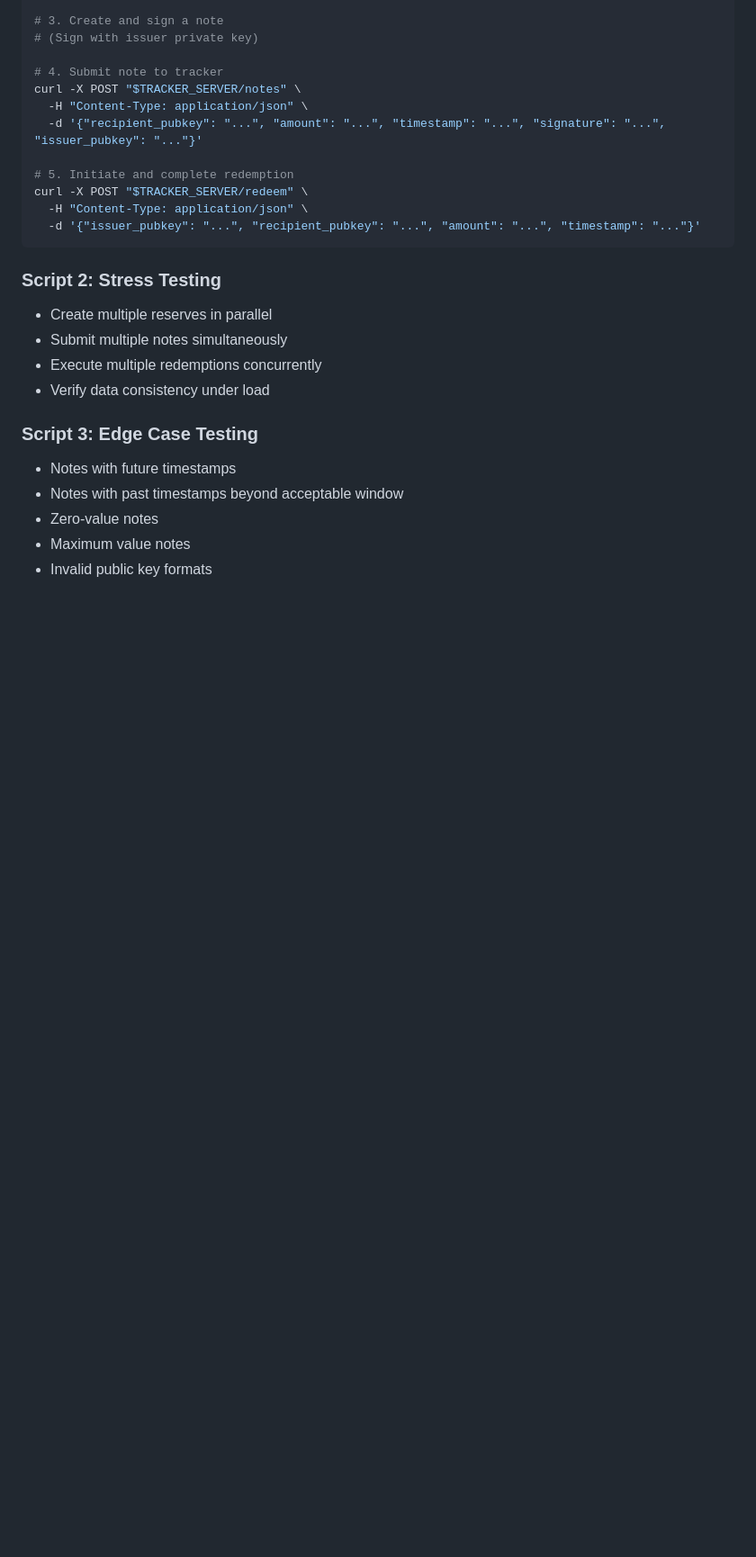
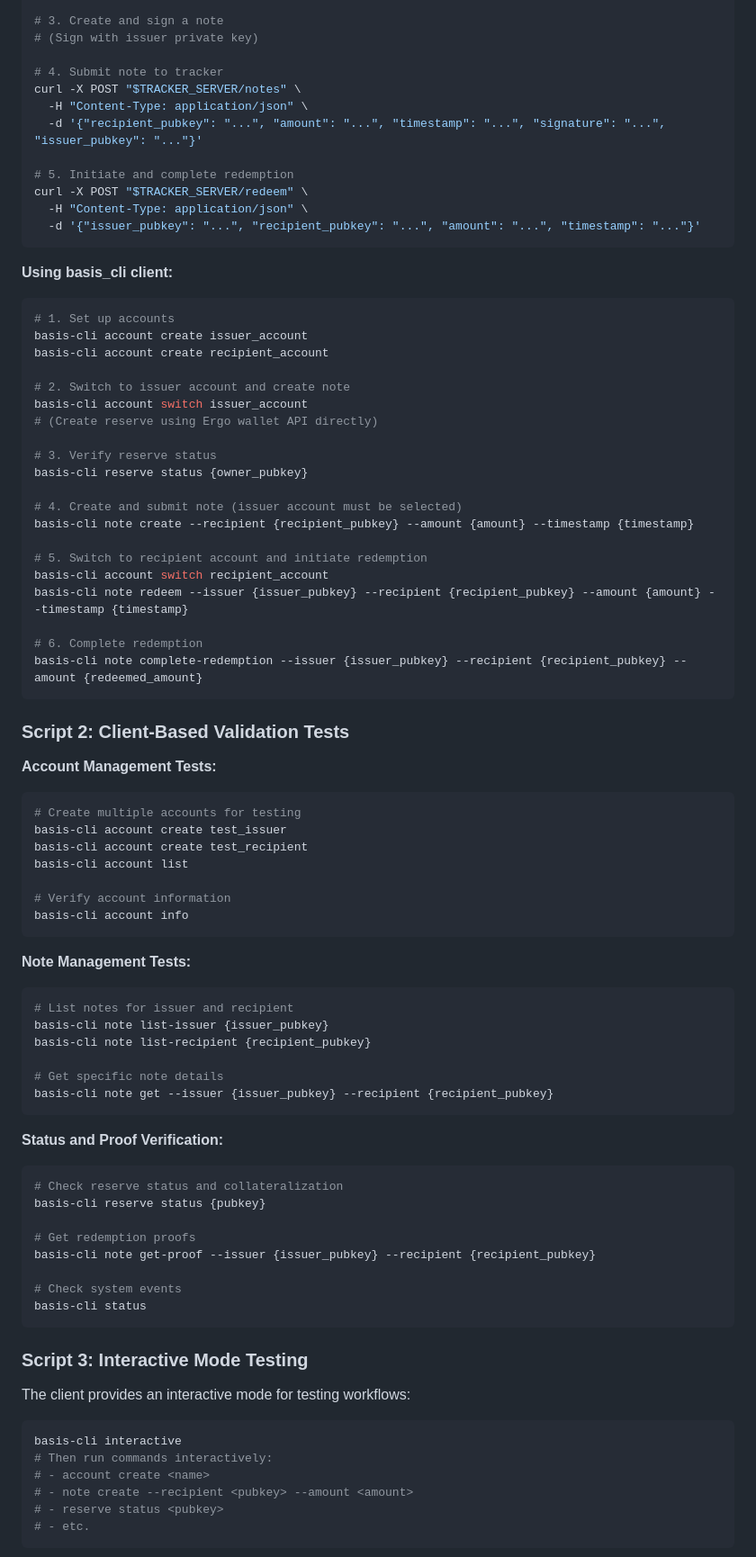
Before and after one commit to BetterMoneyLabs/basis-tracker, a Markdown page: RESERVE_NOTE_REDEMPTION_TESTING_PLAN.md, the part around one of its changes. Shown at 90% size. Drawn GitHub-style; blank space fills up the shorter version.

Commit message:
client specs

````diff
--- a/RESERVE_NOTE_REDEMPTION_TESTING_PLAN.md
+++ b/RESERVE_NOTE_REDEMPTION_TESTING_PLAN.md
@@ -156,15 +179,72 @@ curl -X POST "$TRACKER_SERVER/redeem" \
   -d '{"issuer_pubkey": "...", "recipient_pubkey": "...", "amount": "...", "timestamp": "..."}'
 ```
 
-### Script 2: Stress Testing
-- Create multiple reserves in parallel
-- Submit multiple notes simultaneously
-- Execute multiple redemptions concurrently
-- Verify data consistency under load
+**Using basis_cli client:**
+```bash
+# 1. Set up accounts
+basis-cli account create issuer_account
+basis-cli account create recipient_account
 
-### Script 3: Edge Case Testing
-- Notes with future timestamps
-- Notes with past timestamps beyond acceptable window
-- Zero-value notes
-- Maximum value notes
-- Invalid public key formats
+# 2. Switch to issuer account and create note
+basis-cli account switch issuer_account
+# (Create reserve using Ergo wallet API directly)
+
+# 3. Verify reserve status
+basis-cli reserve status {owner_pubkey}
+
+# 4. Create and submit note (issuer account must be selected)
+basis-cli note create --recipient {recipient_pubkey} --amount {amount} --timestamp {timestamp}
+
+# 5. Switch to recipient account and initiate redemption
+basis-cli account switch recipient_account
+basis-cli note redeem --issuer {issuer_pubkey} --recipient {recipient_pubkey} --amount {amount} --timestamp {timestamp}
+
+# 6. Complete redemption
+basis-cli note complete-redemption --issuer {issuer_pubkey} --recipient {recipient_pubkey} --amount {redeemed_amount}
+```
+
+### Script 2: Client-Based Validation Tests
+**Account Management Tests:**
+```bash
+# Create multiple accounts for testing
+basis-cli account create test_issuer
+basis-cli account create test_recipient
+basis-cli account list
+
+# Verify account information
+basis-cli account info
+```
+
+**Note Management Tests:**
+```bash
+# List notes for issuer and recipient
+basis-cli note list-issuer {issuer_pubkey}
+basis-cli note list-recipient {recipient_pubkey}
+
+# Get specific note details
+basis-cli note get --issuer {issuer_pubkey} --recipient {recipient_pubkey}
+```
+
+**Status and Proof Verification:**
+```bash
+# Check reserve status and collateralization
+basis-cli reserve status {pubkey}
+
+# Get redemption proofs
+basis-cli note get-proof --issuer {issuer_pubkey} --recipient {recipient_pubkey}
+
+# Check system events
+basis-cli status
+```
+
+### Script 3: Interactive Mode Testing
+The client provides an interactive mode for testing workflows:
+```bash
+basis-cli interactive
+# Then run commands interactively:
+# - account create <name>
+# - note create --recipient <pubkey> --amount <amount>
+# - reserve status <pubkey>
+# - etc.
+```
+
````
Also changed, not shown: other parts of RESERVE_NOTE_REDEMPTION_TESTING_PLAN.md (+103 -60 lines), specs/client/basis_cli_analysis.md (added, +147 -0 lines).
